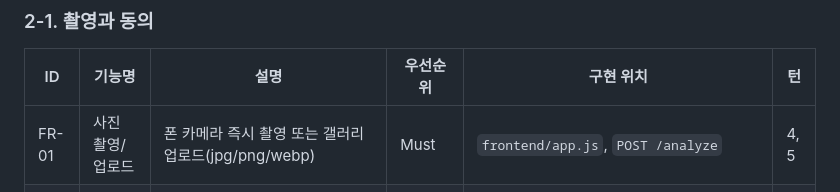
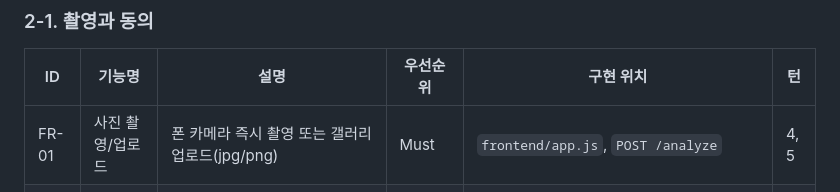
Before and after one commit to jjjoy1114/ai-skinscope, a Markdown page: docs/기능요구명세서.md, the part around the change. GitHub-like rendering.

Commit message:
[오주연] docs: 명세서 FR-01 지원 형식을 실제 화면과 맞게 jpg/png로 정정

```diff
--- a/docs/기능요구명세서.md
+++ b/docs/기능요구명세서.md
@@ -26,7 +26,7 @@
 
 | ID | 기능명 | 설명 | 우선순위 | 구현 위치 | 턴 |
 | --- | --- | --- | --- | --- | --- |
-| FR-01 | 사진 촬영/업로드 | 폰 카메라 즉시 촬영 또는 갤러리 업로드(jpg/png/webp) | Must | `frontend/app.js`, `POST /analyze` | 4, 5 |
+| FR-01 | 사진 촬영/업로드 | 폰 카메라 즉시 촬영 또는 갤러리 업로드(jpg/png) | Must | `frontend/app.js`, `POST /analyze` | 4, 5 |
 | FR-02 | 촬영 전 동의 절차 | 수집 항목(사진 필수, 나이·성별·위치 선택), 이용 목적, 삭제 방법, AI 생성 콘텐츠임을 안내하고 체크박스 동의를 받은 뒤에만 촬영 시작 | Must | `frontend/index.html` | 5 |
 | FR-18 | 촬영 가이드 | 타원 가이드 오버레이, 얼굴 자동 감지 시 자동 촬영. 계기: "촬영 거리·범위를 알기 어렵다" | Should | `frontend/app.js` | 5 |
 | FR-23 | 이미지 전처리와 사전 품질 필터 | 분석 전 화이트밸런스 보정·질감 강조, 화질 미달 사진은 분석하지 않고 재촬영 안내. 계기: "할 때마다 점수가 바뀐다" | Should | `app/services/image_preprocessing.py` | 4 |
```
